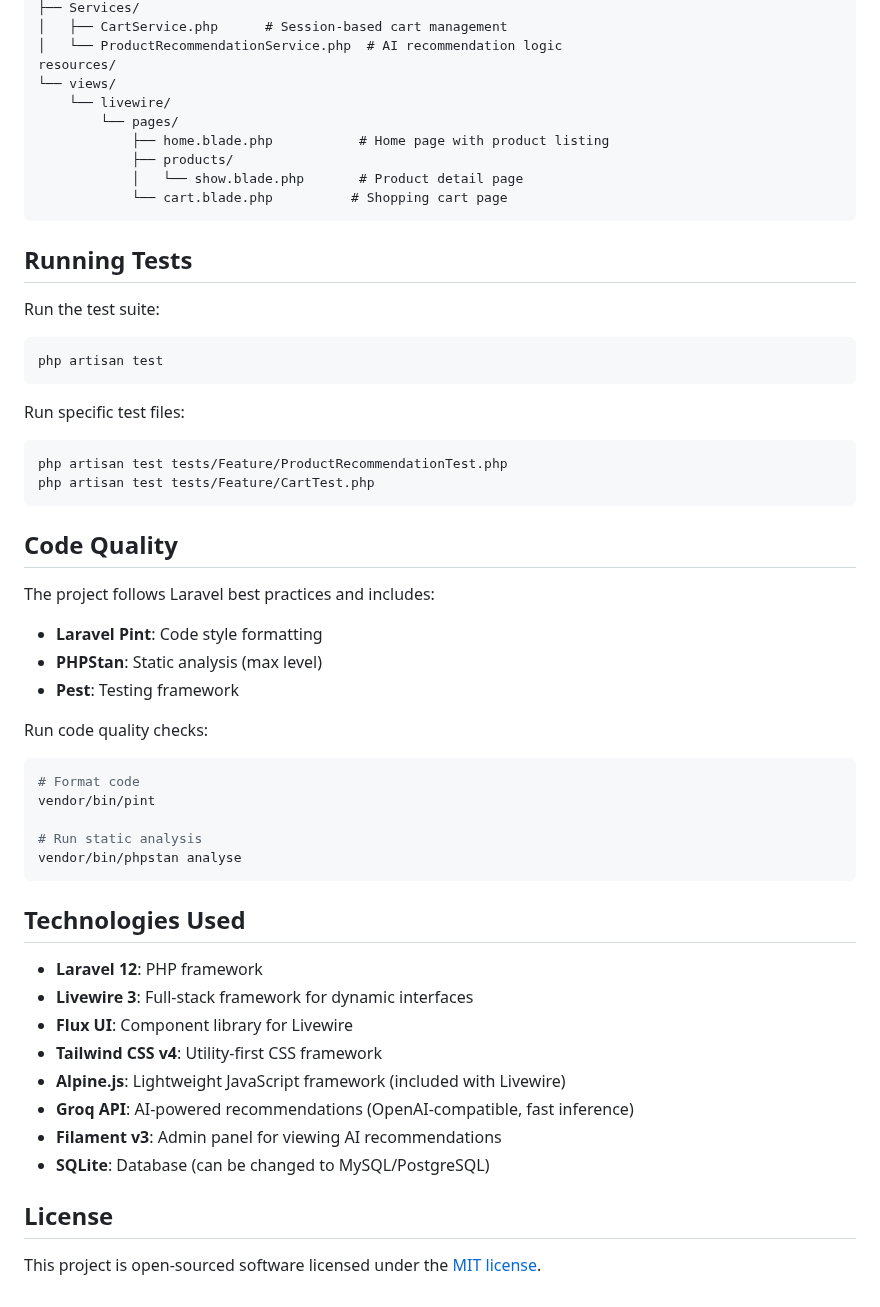
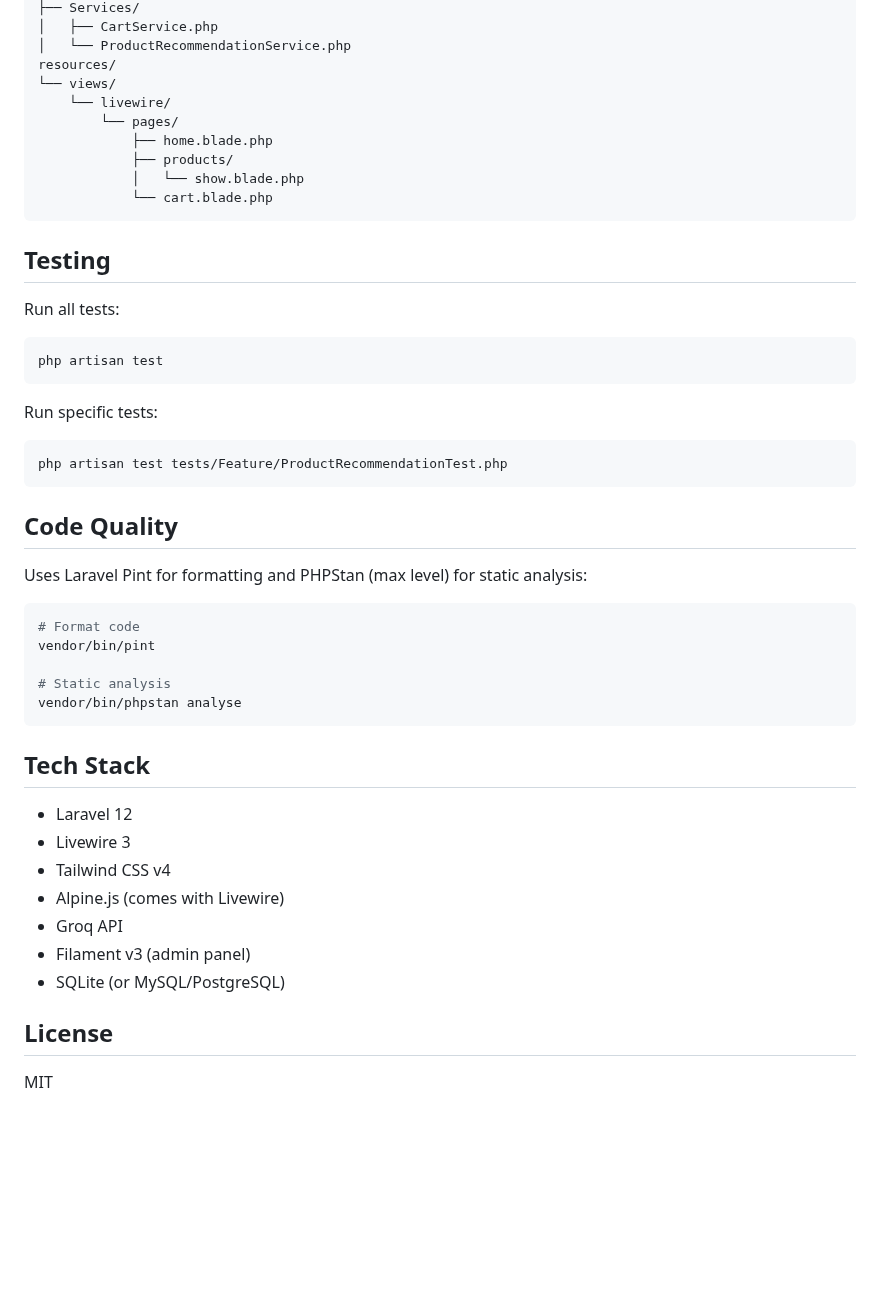
Before and after one commit to Dev-Ahmed-Alaa/smart-shop, a Markdown page: README.md, the part around one of its changes. Drawn GitHub-style; blank space fills up the shorter version.

````diff
--- a/README.md
+++ b/README.md
@@ -228,60 +197,52 @@ app/
 ├── Services/
-│   ├── CartService.php      # Session-based cart management
-│   └── ProductRecommendationService.php  # AI recommendation logic
+│   ├── CartService.php
+│   └── ProductRecommendationService.php
 resources/
 └── views/
     └── livewire/
         └── pages/
-            ├── home.blade.php           # Home page with product listing
+            ├── home.blade.php
             ├── products/
-            │   └── show.blade.php       # Product detail page
-            └── cart.blade.php          # Shopping cart page
+            │   └── show.blade.php
+            └── cart.blade.php
 ```
 
-## Running Tests
+## Testing
 
-Run the test suite:
+Run all tests:
 
 ```bash
 php artisan test
 ```
 
-Run specific test files:
+Run specific tests:
 
 ```bash
 php artisan test tests/Feature/ProductRecommendationTest.php
-php artisan test tests/Feature/CartTest.php
 ```
 
 ## Code Quality
 
-The project follows Laravel best practices and includes:
-
-- **Laravel Pint**: Code style formatting
-- **PHPStan**: Static analysis (max level)
-- **Pest**: Testing framework
-
-Run code quality checks:
+Uses Laravel Pint for formatting and PHPStan (max level) for static analysis:
 
 ```bash
 # Format code
 vendor/bin/pint
 
-# Run static analysis
+# Static analysis
 vendor/bin/phpstan analyse
 ```
 
-## Technologies Used
+## Tech Stack
 
-- **Laravel 12**: PHP framework
-- **Livewire 3**: Full-stack framework for dynamic interfaces
-- **Flux UI**: Component library for Livewire
-- **Tailwind CSS v4**: Utility-first CSS framework
-- **Alpine.js**: Lightweight JavaScript framework (included with Livewire)
-- **Groq API**: AI-powered recommendations (OpenAI-compatible, fast inference)
-- **Filament v3**: Admin panel for viewing AI recommendations
-- **SQLite**: Database (can be changed to MySQL/PostgreSQL)
+-   Laravel 12
+-   Livewire 3
+-   Tailwind CSS v4
+-   Alpine.js (comes with Livewire)
+-   Groq API
+-   Filament v3 (admin panel)
+-   SQLite (or MySQL/PostgreSQL)
 
 ## License
 
-This project is open-sourced software licensed under the [MIT license](https://opensource.org/licenses/MIT).
+MIT
````
Also changed, not shown: other parts of README.md (+86 -117 lines).
